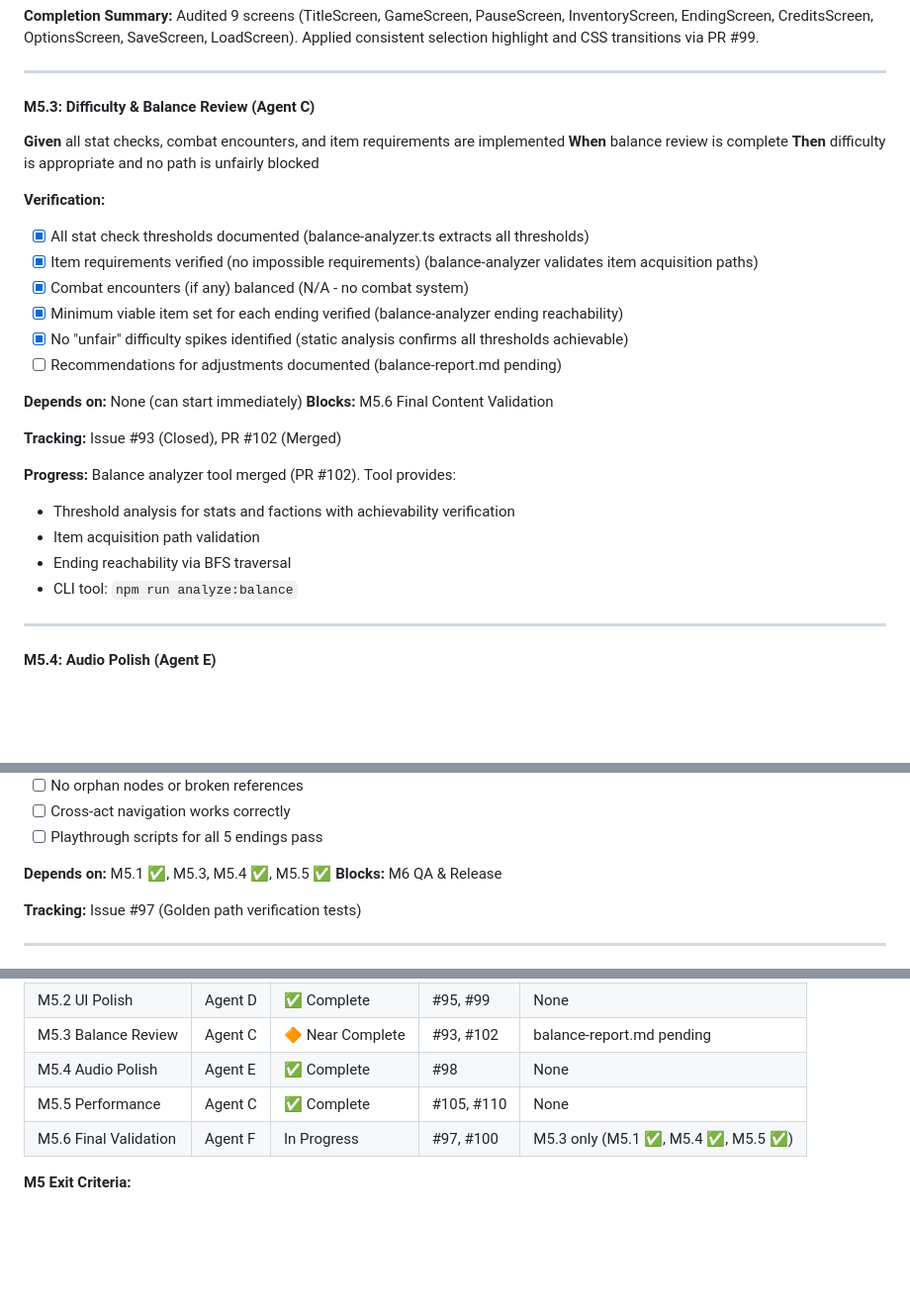
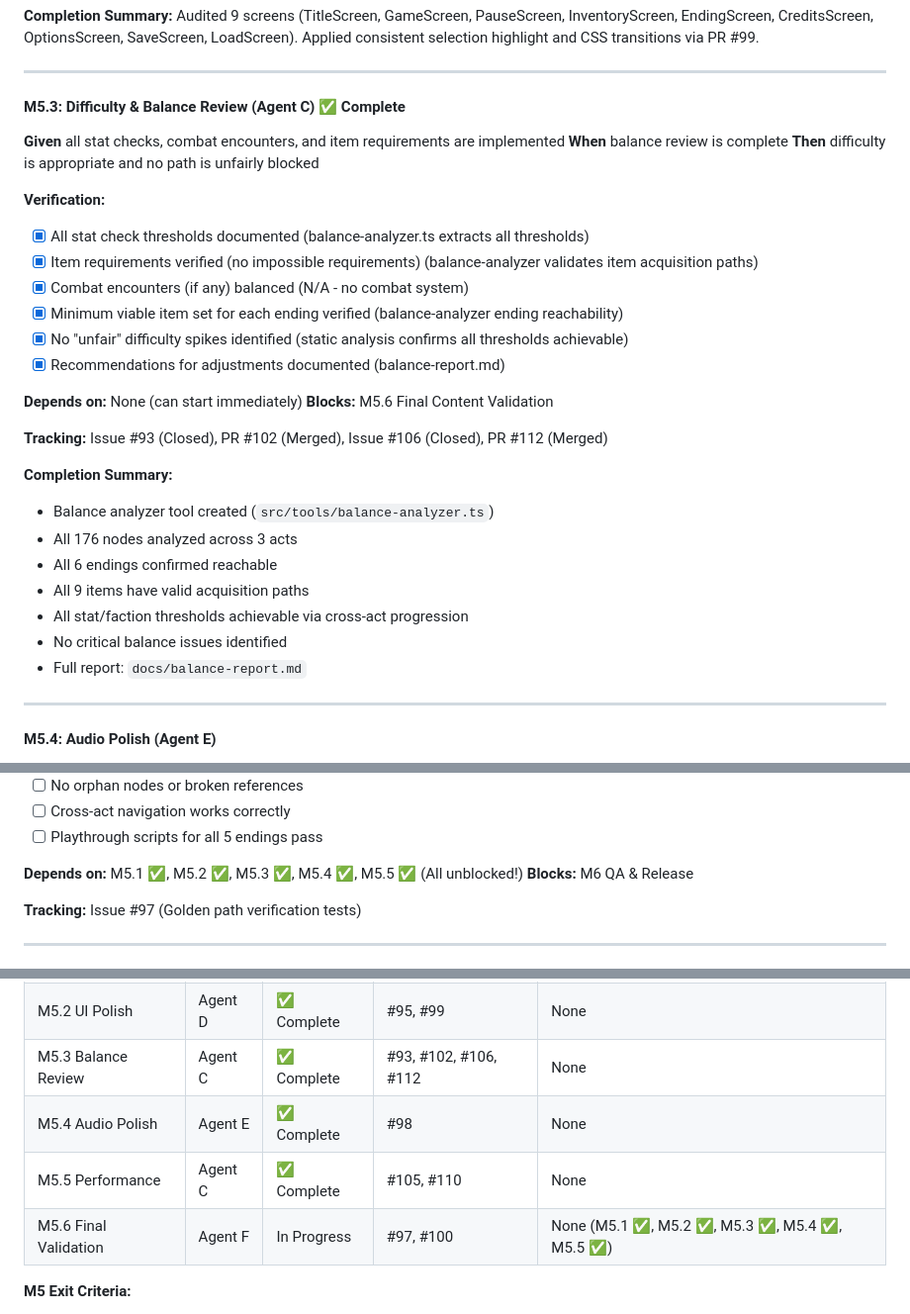
Before and after one commit to adrianleb/gamebook-web, a Markdown page: docs/GDD.md, 3 parts joined by grey strips. Shown at 99% size. Rendered like a GitHub page; blank space fills up the shorter version.

```diff
--- a/docs/GDD.md
+++ b/docs/GDD.md
@@ -478,7 +478,7 @@ M4 is complete when:
 
 ---
 
-#### M5.3: Difficulty & Balance Review (Agent C)
+#### M5.3: Difficulty & Balance Review (Agent C) ✅ Complete
 
 **Given** all stat checks, combat encounters, and item requirements are implemented
 **When** balance review is complete
@@ -490,18 +490,21 @@ M4 is complete when:
 - [x] Combat encounters (if any) balanced (N/A - no combat system)
 - [x] Minimum viable item set for each ending verified (balance-analyzer ending reachability)
 - [x] No "unfair" difficulty spikes identified (static analysis confirms all thresholds achievable)
-- [ ] Recommendations for adjustments documented (balance-report.md pending)
+- [x] Recommendations for adjustments documented (balance-report.md)
 
 **Depends on:** None (can start immediately)
 **Blocks:** M5.6 Final Content Validation
 
-**Tracking:** Issue #93 (Closed), PR #102 (Merged)
+**Tracking:** Issue #93 (Closed), PR #102 (Merged), Issue #106 (Closed), PR #112 (Merged)
 
-**Progress:** Balance analyzer tool merged (PR #102). Tool provides:
-- Threshold analysis for stats and factions with achievability verification
-- Item acquisition path validation
-- Ending reachability via BFS traversal
-- CLI tool: `npm run analyze:balance`
+**Completion Summary:**
+- Balance analyzer tool created (`src/tools/balance-analyzer.ts`)
+- All 176 nodes analyzed across 3 acts
+- All 6 endings confirmed reachable
+- All 9 items have valid acquisition paths
+- All stat/faction thresholds achievable via cross-act progression
+- No critical balance issues identified
+- Full report: `docs/balance-report.md`
 
 ---
 
@@ -572,7 +575,7 @@ M4 is complete when:
 - [ ] Cross-act navigation works correctly
 - [ ] Playthrough scripts for all 5 endings pass
 
-**Depends on:** M5.1 ✅, M5.3, M5.4 ✅, M5.5 ✅
+**Depends on:** M5.1 ✅, M5.2 ✅, M5.3 ✅, M5.4 ✅, M5.5 ✅ (All unblocked!)
 **Blocks:** M6 QA & Release
 
 **Tracking:** Issue #97 (Golden path verification tests)
@@ -614,10 +617,10 @@ M5.5 (Perf)          │                    │
 |----------|-------|--------|----------|----------|
 | M5.1 Pacing Review | Agent B | ✅ Complete | #89, #96 | None |
 | M5.2 UI Polish | Agent D | ✅ Complete | #95, #99 | None |
-| M5.3 Balance Review | Agent C | 🔶 Near Complete | #93, #102 | balance-report.md pending |
+| M5.3 Balance Review | Agent C | ✅ Complete | #93, #102, #106, #112 | None |
 | M5.4 Audio Polish | Agent E | ✅ Complete | #98 | None |
 | M5.5 Performance | Agent C | ✅ Complete | #105, #110 | None |
-| M5.6 Final Validation | Agent F | In Progress | #97, #100 | M5.3 only (M5.1 ✅, M5.4 ✅, M5.5 ✅) |
+| M5.6 Final Validation | Agent F | In Progress | #97, #100 | None (M5.1 ✅, M5.2 ✅, M5.3 ✅, M5.4 ✅, M5.5 ✅) |
 
 **M5 Exit Criteria:**
 - [ ] All M5.1-M5.6 verification checklists complete
```
Also changed, not shown: docs/balance-report.md (added, +202 -0 lines).
